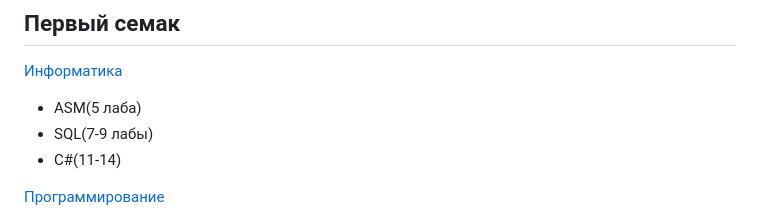
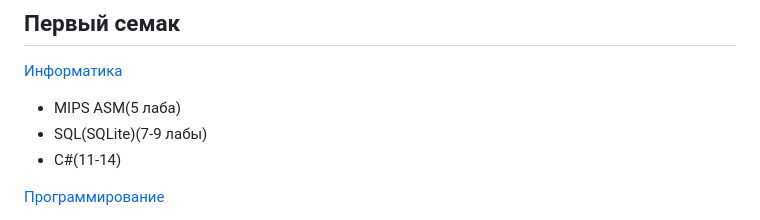
Before and after one commit to cppshizoidS/Sibsuits, a Markdown page: README.md, the part around the change. Rendered like a GitHub page.

```diff
--- a/README.md
+++ b/README.md
@@ -4,8 +4,8 @@
 
 ## Первый семак
 [Информатика](https://github.com/cppshizoidS/SibsuitsLabs/tree/main/1_semestr/Informatica)
-- ASM(5 лаба)
-- SQL(7-9 лабы)
+- MIPS ASM(5 лаба)
+- SQL(SQLite)(7-9 лабы)
 - C#(11-14)
 
 [Программирование](https://github.com/cppshizoidS/SibsuitsLabs/tree/main/1_semestr/Programming)
```
